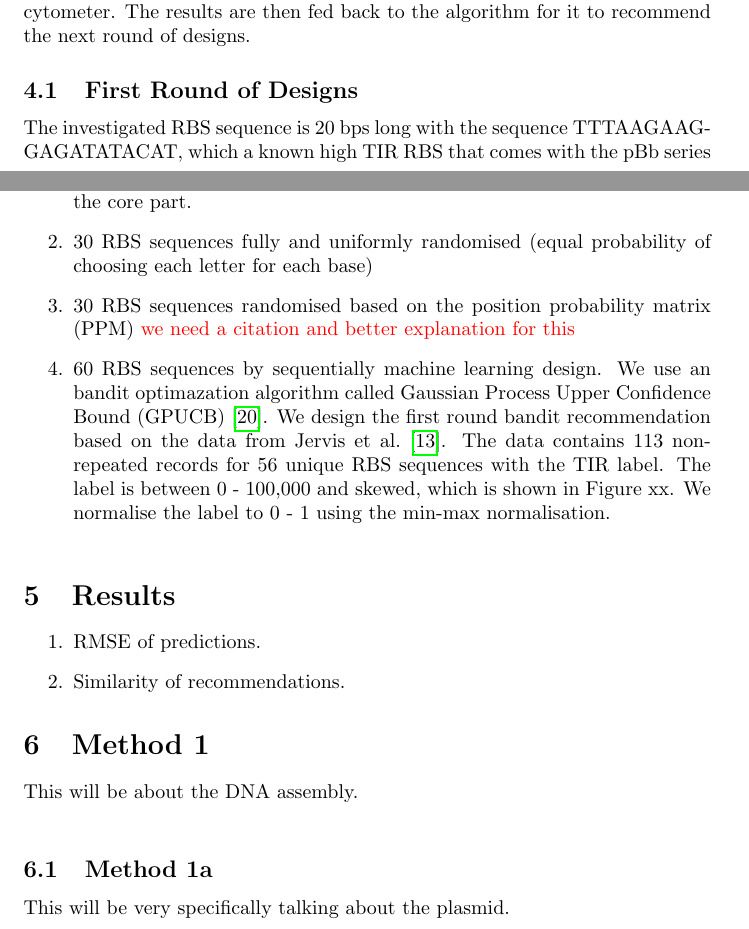
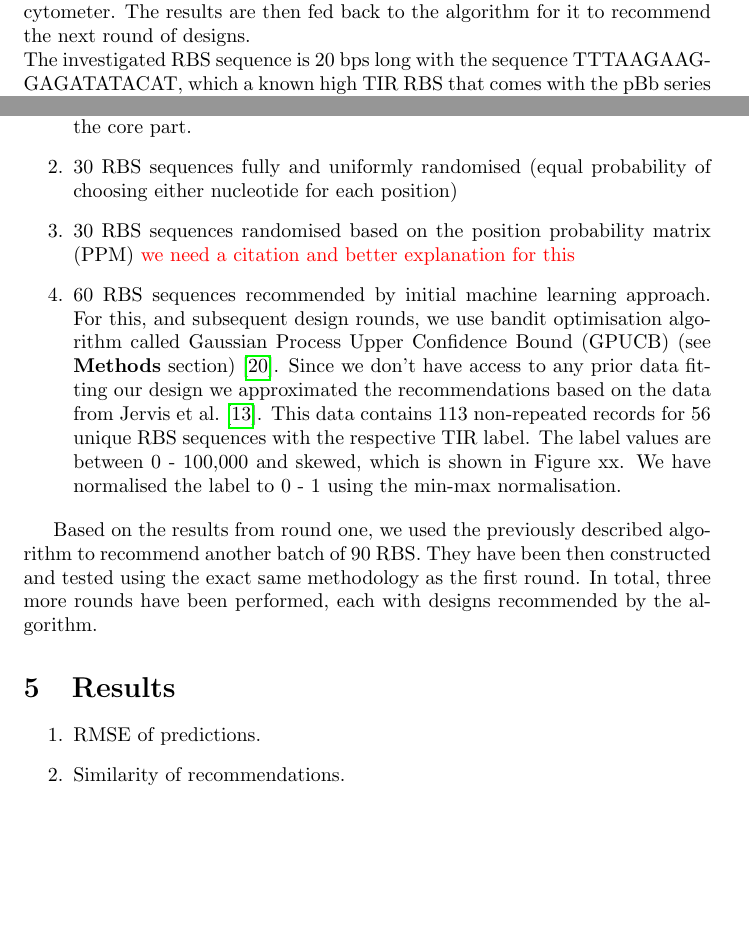
Before and after one commit to mholowko/Solaris, a LaTeX document (main.tex): two parts of pages 3 and 4 of 8, joined at a grey line, cut so that both start at the same text, the shorter picture padded with empty space. Compiled offline with pdfLaTeX.

Commit message:
Updated main.tex and methods.tex 13/05/20

```diff
--- a/main.tex
+++ b/main.tex
@@ -49,18 +49,15 @@ The RBS controls expression of the Green Fluorescent Protein (GFP) in its mut3b
 
 \section{Workflow Description}
 
-Our experimental goal was to optimise the translation initiation rate by identifying the set of RBS sequences with top TIR scores with as fewer rounds as possible. We did this by designing a sequential experimental workflow, where we start with either randomised RBS sequences designed to explore the experimental space (round 1) or with RBS sequences recommended by the algorithm (subsequent rounds). The designs were then physically constructed in batches of 90 to fit our automated process (see \textbf{Methods} section). After constructing the plasmids harbouring the new devices are tested in microplate reader and flow cytometer. The results are then fed back to the algorithm for it to recommend the next round of designs.
-
-\subsection{First Round of Designs}
-
+Our experimental goal was to optimise the translation initiation rate by identifying the set of RBS sequences with top TIR scores with as fewer rounds as possible. We did this by designing a sequential experimental workflow, where we start with either randomised RBS sequences designed to explore the experimental space (round 1) or with RBS sequences recommended by the algorithm (subsequent rounds). The designs were then physically constructed in batches of 90 to fit our automated process (see \textbf{Methods} section). After constructing the plasmids harbouring the new devices are tested in microplate reader and flow cytometer. The results are then fed back to the algorithm for it to recommend the next round of designs.\\
 The investigated RBS sequence is 20 bps long with the sequence TTTAAGAAGGAGATATACAT, which a known high TIR RBS that comes with the pBb series plasmids \cite{Lee2011}. In our design we focus on randomizing of the core -8 to -13 (relative to the GFP) bps of the RBS and fix others to be the same as the consensus sequence, i.e. TTTAAGA + NNNNNN + TATACAT. Since for each of the 6 position there are 4 possibilities: A, C, G, T the total feature space is $4^6$ = 4096.\\
 For the first round of experiments, we design 180 (two times 90) RBS sequences based on the consensus sequence:
 
 \begin{enumerate}
     \item 60 RBS sequences which are subsequent single nucleotide changes of all 20 nucleotides of the original, consensus sequence. This batch is designed to show us influence of such single nucleotide changes on the overall performance of the RBS and the potential impact of changes made beyond the core part.
-    \item 30 RBS sequences fully and uniformly randomised (equal probability of choosing each letter for each base)
+    \item 30 RBS sequences fully and uniformly randomised (equal probability of choosing either nucleotide for each position)
     \item 30 RBS sequences randomised based on the position probability matrix (PPM) \textcolor{red}{we need a citation and better explanation for this}
-    \item 60 RBS sequences by sequentially machine learning design. We use an bandit optimazation algorithm called Gaussian Process Upper Confidence Bound (GPUCB) \cite{srinivas2012information}. We design the first round bandit recommendation based on the data from \textcite{jervis2018machine}. The data contains 113 non-repeated records for 56 unique RBS sequences with the TIR label. The label is between 0 - 100,000 and skewed, which is shown in Figure xx. We normalise the label to 0 - 1 using the min-max normalisation.
+    \item 60 RBS sequences recommended by initial machine learning approach. For this, and subsequent design rounds, we use bandit optimisation algorithm called Gaussian Process Upper Confidence Bound (GPUCB) (see \textbf{Methods} section) \cite{srinivas2012information}. Since we don't have access to any prior data fitting our design we approximated the recommendations based on the data from \textcite{jervis2018machine}. This data contains 113 non-repeated records for 56 unique RBS sequences with the respective TIR label. The label values are between 0 - 100,000 and skewed, which is shown in Figure xx. We have normalised the label to 0 - 1 using the min-max normalisation.
 \end{enumerate}{}
 
 \begin{figure}[t]
@@ -70,7 +67,11 @@ For the first round of experiments, we design 180 (two times 90) RBS sequences b
     \label{fig: TIR Histogram.}
 \end{figure}
 
+Based on the results from round one, we used the previously described algorithm to recommend another batch of 90 RBS. They have been then constructed and tested using the exact same methodology as the first round. In total, three more rounds have been performed, each with designs recommended by the algorithm.
+
 \section{Results}
+
+
 
 \begin{enumerate}
     \item RMSE of predictions.
```
Also changed, not shown: main.tex (1 more changed lines).
